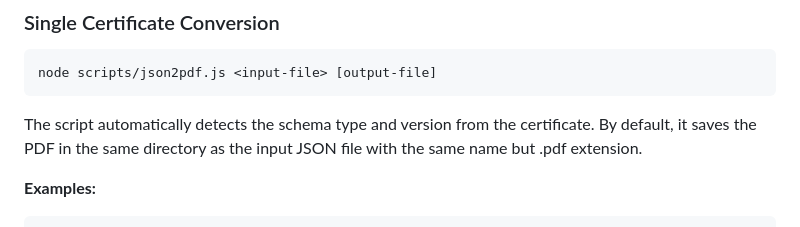
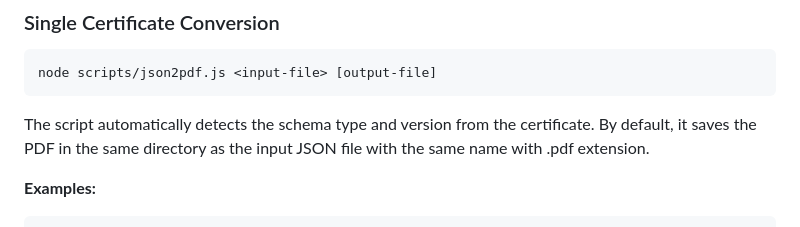
Before and after one commit to material-identity/schemas, a Markdown page: README.md, the part around the change. Drawn GitHub-style.

````diff
--- a/README.md
+++ b/README.md
@@ -73,7 +73,7 @@ mvn dependency:copy-dependencies -DoutputDirectory=target/dependency
 node scripts/json2pdf.js <input-file> [output-file]
 ```
 
-The script automatically detects the schema type and version from the certificate. By default, it saves the PDF in the same directory as the input JSON file with the same name but .pdf extension.
+The script automatically detects the schema type and version from the certificate. By default, it saves the PDF in the same directory as the input JSON file with the same name with .pdf extension.
 
 **Examples:**
 
````
